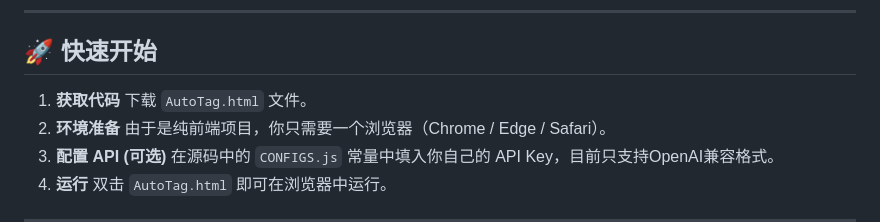
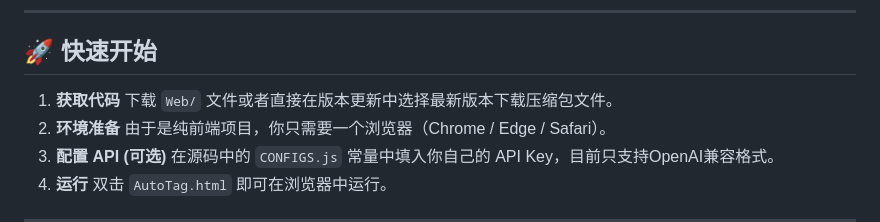
Before and after one commit to ALwtg/AutoTag, a Markdown page: README.md, the part around the change. Rendered like a GitHub page.

Commit message:
更新 README.md

```diff
--- a/README.md
+++ b/README.md
@@ -43,7 +43,7 @@ https://github.com/user-attachments/assets/969acf19-a268-4646-8899-296dc613f52a
 ## 🚀 快速开始
 
 1. **获取代码**
-   下载 `AutoTag.html` 文件。
+   下载 `Web/` 文件或者直接在版本更新中选择最新版本下载压缩包文件。
 2. **环境准备**
    由于是纯前端项目，你只需要一个浏览器（Chrome / Edge / Safari）。
 3. **配置 API (可选)**
```
